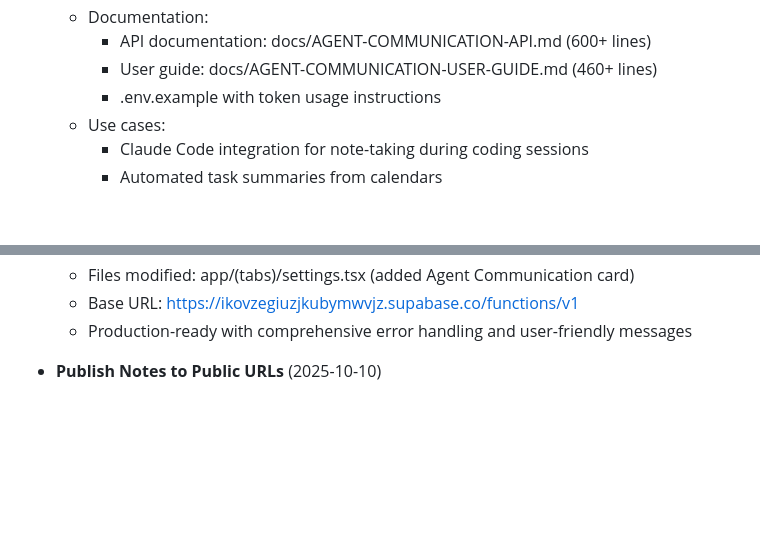
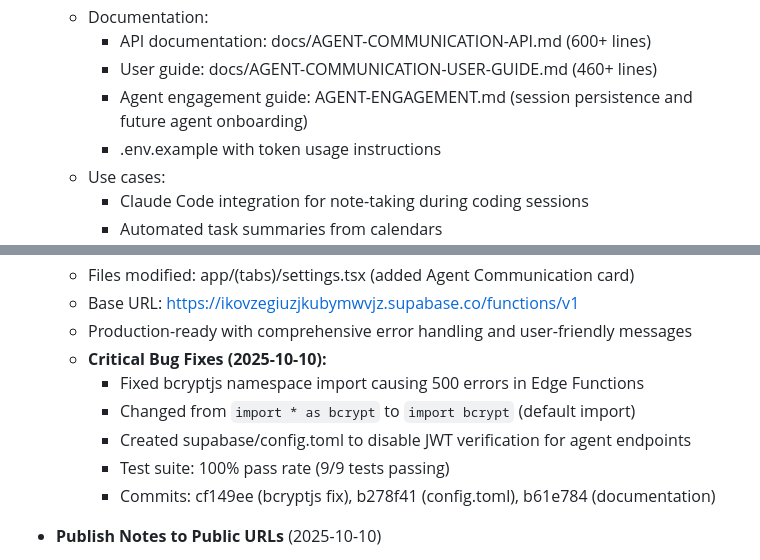
Before and after one commit to srwlli/noted, a Markdown page: CHANGELOG.md, 2 parts joined by grey strips. GitHub-like rendering; blank space fills up the shorter version.

Commit message:
Update project documentation with Agent Communication references
- CHANGELOG.md: Added AGENT-ENGAGEMENT.md to documentation list
- CHANGELOG.md: Documented critical bug fixes (bcryptjs, config.toml)
- CLAUDE.md: Added cross-reference to Agent Communication system

Ensures all documentation is synchronized and future agents can find
the agent engagement guide from multiple entry points.

🤖 Generated with [Claude Code](https://claude.com/claude-code)

Co-Authored-By: Claude <noreply@anthropic.com>

```diff
--- a/CHANGELOG.md
+++ b/CHANGELOG.md
@@ -50,6 +50,7 @@ and this project adheres to [Semantic Versioning](https://semver.org/spec/v2.0.0
   - Documentation:
     - API documentation: docs/AGENT-COMMUNICATION-API.md (600+ lines)
     - User guide: docs/AGENT-COMMUNICATION-USER-GUIDE.md (460+ lines)
+    - Agent engagement guide: AGENT-ENGAGEMENT.md (session persistence and future agent onboarding)
     - .env.example with token usage instructions
   - Use cases:
     - Claude Code integration for note-taking during coding sessions
@@ -70,6 +71,12 @@ and this project adheres to [Semantic Versioning](https://semver.org/spec/v2.0.0
   - Files modified: app/(tabs)/settings.tsx (added Agent Communication card)
   - Base URL: https://ikovzegiuzjkubymwvjz.supabase.co/functions/v1
   - Production-ready with comprehensive error handling and user-friendly messages
+  - **Critical Bug Fixes (2025-10-10):**
+    - Fixed bcryptjs namespace import causing 500 errors in Edge Functions
+    - Changed from `import * as bcrypt` to `import bcrypt` (default import)
+    - Created supabase/config.toml to disable JWT verification for agent endpoints
+    - Test suite: 100% pass rate (9/9 tests passing)
+    - Commits: cf149ee (bcryptjs fix), b278f41 (config.toml), b61e784 (documentation)
 
 - **Publish Notes to Public URLs** (2025-10-10)
   - Publish private notes as publicly accessible web pages with shareable URLs
```
Also changed, not shown: CLAUDE.md (+2 -0 lines).
